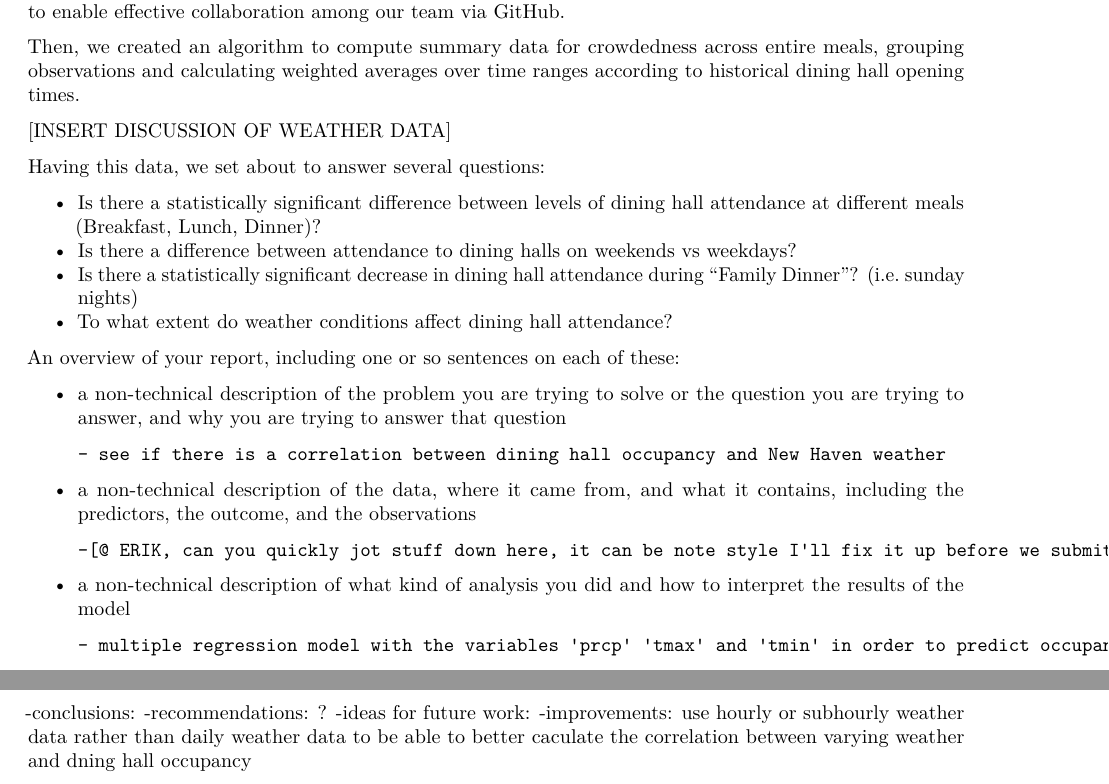
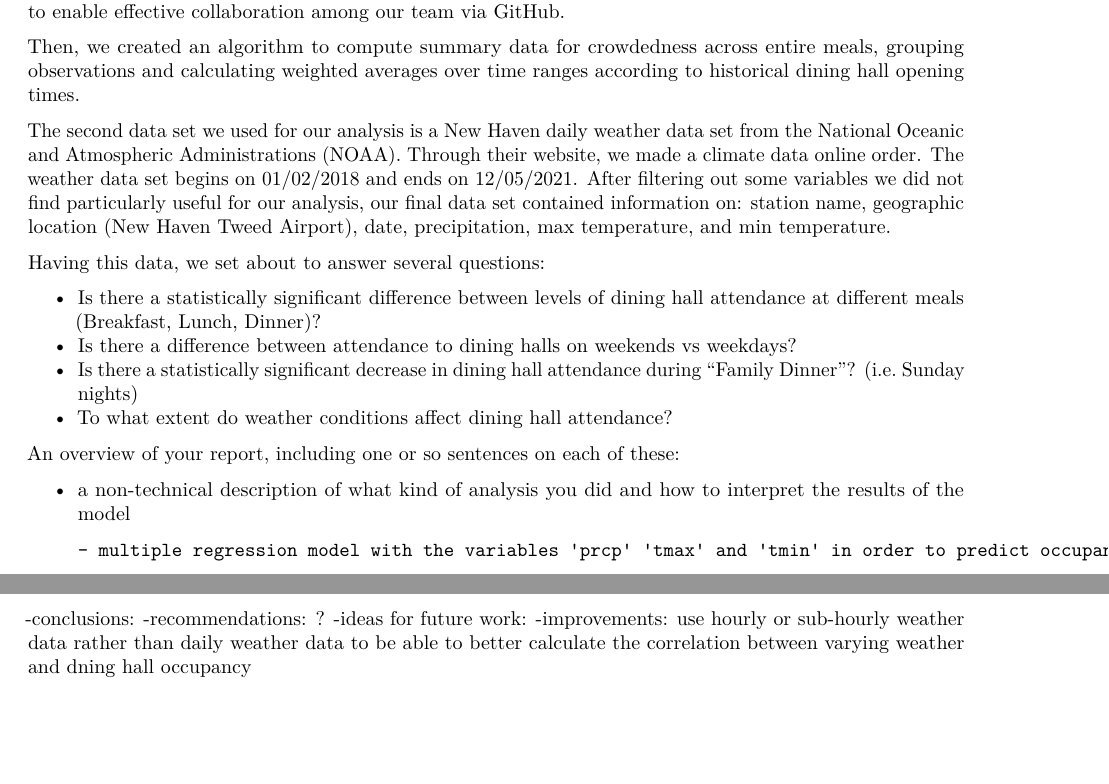
Before and after one commit to ErikBoesen/occupancy, an R Markdown document (S&DS106FINALWRITEUP.Rmd): two parts of pages 1 and 3 of 3, joined at a grey line, cut so that both start at the same text, the shorter picture padded with empty space. Rendered offline with R 4.5, knitr and Pandoc, then LaTeX, with nearby package versions.

Commit message:
Updated Write up
Added description of weather data.

```diff
--- a/S&DS106FINALWRITEUP.Rmd
+++ b/S&DS106FINALWRITEUP.Rmd
@@ -30,25 +30,18 @@ We performed a great deal of data cleaning in order to make this observational d
 
 Then, we created an algorithm to compute summary data for crowdedness across entire meals, grouping observations and calculating weighted averages over time ranges according to historical dining hall opening times.
 
-[INSERT DISCUSSION OF WEATHER DATA]
+The second data set we used for our analysis is a New Haven daily weather data set from the National Oceanic and Atmospheric Administrations (NOAA). Through their website, we made a climate data online order. The weather data set begins on 01/02/2018 and ends on 12/05/2021. After filtering out some variables we did not find particularly useful for our analysis, our final data set contained information on: station name, geographic location (New Haven Tweed Airport), date, precipitation, max temperature, and min temperature.
 
 Having this data, we set about to answer several questions:
 
 * Is there a statistically significant difference between levels of dining hall attendance at different meals (Breakfast, Lunch, Dinner)?
 * Is there a difference between attendance to dining halls on weekends vs weekdays?
-* Is there a statistically significant decrease in dining hall attendance during "Family Dinner"? (i.e. sunday nights)
+* Is there a statistically significant decrease in dining hall attendance during "Family Dinner"? (i.e. Sunday nights)
 * To what extent do weather conditions affect dining hall attendance?
 
 
 An overview of your report, including one or so sentences on each of these:
 
-- a non-technical description of the problem you are trying to solve or the question you are trying to answer, and why you are trying to answer that question
-
-      - see if there is a correlation between dining hall occupancy and New Haven weather
-
-- a non-technical description of the data, where it came from, and what it contains, including the predictors, the outcome, and the observations
-
-      -[@ ERIK, can you quickly jot stuff down here, it can be note style I'll fix it up before we submit]
 
 - a non-technical description of what kind of analysis you did and how to interpret the results of the model
 
@@ -101,4 +94,4 @@ A few sentences stating conclusions, recommendations, and ideas for future work
 -conclusions:
 -recommendations: ?
 -ideas for future work:
--improvements: use hourly or subhourly weather data rather than daily weather data to be able to better caculate the correlation between varying weather and dning hall occupancy
+-improvements: use hourly or sub-hourly weather data rather than daily weather data to be able to better calculate the correlation between varying weather and dning hall occupancy
```
